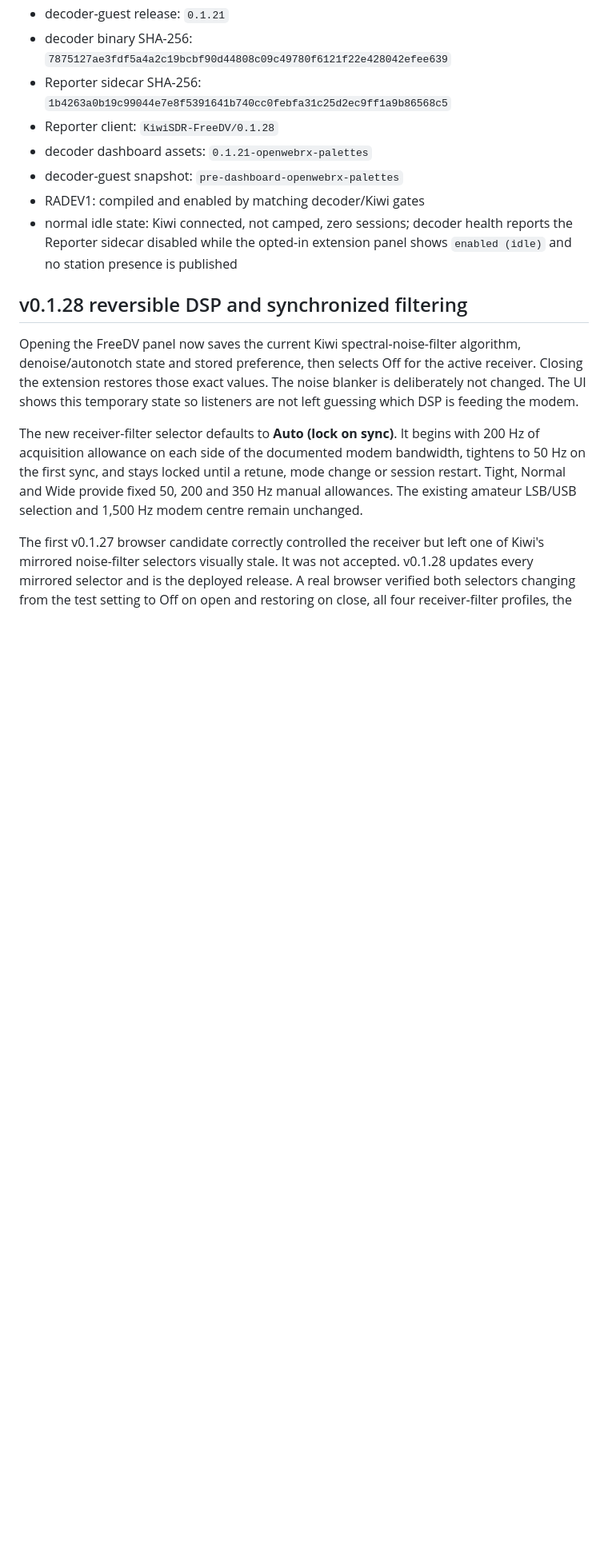
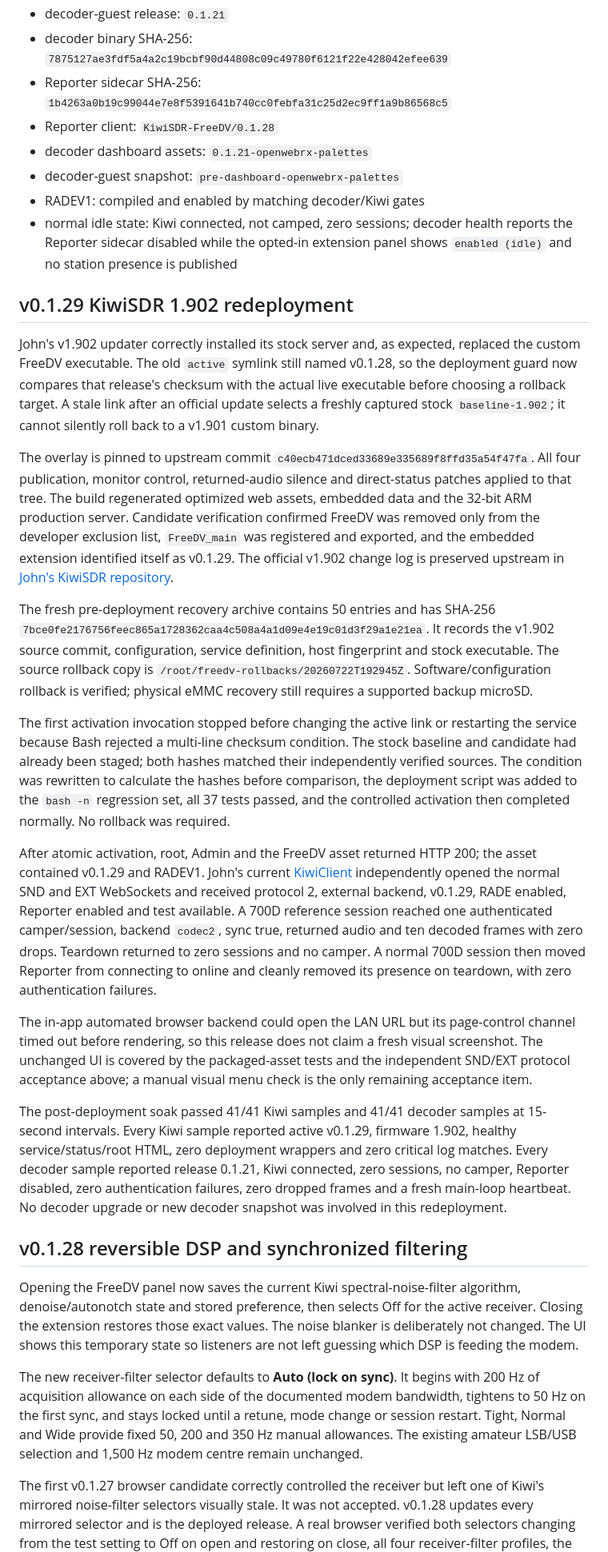
Before and after one commit to smegoff/kiwisdr-freedv-extension, a Markdown page: docs/deployment-status.md, the part around one of its changes. Shown at 80% size. Rendered like a GitHub page; blank space fills up the shorter version.

```diff
--- a/docs/deployment-status.md
+++ b/docs/deployment-status.md
@@ -29,6 +29,65 @@ guest**.
 - normal idle state: Kiwi connected, not camped, zero sessions; decoder health
   reports the Reporter sidecar disabled while the opted-in extension panel shows
   `enabled (idle)` and no station presence is published
+
+## v0.1.29 KiwiSDR 1.902 redeployment
+
+John's v1.902 updater correctly installed its stock server and, as expected,
+replaced the custom FreeDV executable. The old `active` symlink still named
+v0.1.28, so the deployment guard now compares that release's checksum with the
+actual live executable before choosing a rollback target. A stale link after an
+official update selects a freshly captured stock `baseline-1.902`; it cannot
+silently roll back to a v1.901 custom binary.
+
+The overlay is pinned to upstream commit
+`c40ecb471dced33689e335689f8ffd35a54f47fa`. All four publication, monitor
+control, returned-audio silence and direct-status patches applied to that tree.
+The build regenerated optimized web assets, embedded data and the 32-bit ARM
+production server. Candidate verification confirmed FreeDV was removed only
+from the developer exclusion list, `FreeDV_main` was registered and exported,
+and the embedded extension identified itself as v0.1.29. The official v1.902
+change log is preserved upstream in
+[John's KiwiSDR repository](https://github.com/jks-prv/KiwiSDR/blob/master/CHANGE_LOG).
+
+The fresh pre-deployment recovery archive contains 50 entries and has SHA-256
+`7bce0fe2176756feec865a1728362caa4c508a4a1d09e4e19c01d3f29a1e21ea`.
+It records the v1.902 source commit, configuration, service definition, host
+fingerprint and stock executable. The source rollback copy is
+`/root/freedv-rollbacks/20260722T192945Z`. Software/configuration rollback is
+verified; physical eMMC recovery still requires a supported backup microSD.
+
+The first activation invocation stopped before changing the active link or
+restarting the service because Bash rejected a multi-line checksum condition.
+The stock baseline and candidate had already been staged; both hashes matched
+their independently verified sources. The condition was rewritten to calculate
+the hashes before comparison, the deployment script was added to the `bash -n`
+regression set, all 37 tests passed, and the controlled activation then
+completed normally. No rollback was required.
+
+After atomic activation, root, Admin and the FreeDV asset returned HTTP 200;
+the asset contained v0.1.29 and RADEV1. John's current
+[KiwiClient](https://github.com/jks-prv/kiwiclient) independently opened the
+normal SND and EXT WebSockets and received protocol 2, external backend,
+v0.1.29, RADE enabled, Reporter enabled and test available. A 700D reference
+session reached one authenticated camper/session, backend `codec2`, sync true,
+returned audio and ten decoded frames with zero drops. Teardown returned to
+zero sessions and no camper. A normal 700D session then moved Reporter from
+connecting to online and cleanly removed its presence on teardown, with zero
+authentication failures.
+
+The in-app automated browser backend could open the LAN URL but its page-control
+channel timed out before rendering, so this release does not claim a fresh
+visual screenshot. The unchanged UI is covered by the packaged-asset tests and
+the independent SND/EXT protocol acceptance above; a manual visual menu check
+is the only remaining acceptance item.
+
+The post-deployment soak passed 41/41 Kiwi samples and 41/41 decoder samples at
+15-second intervals. Every Kiwi sample reported active v0.1.29, firmware 1.902,
+healthy service/status/root HTML, zero deployment wrappers and zero critical
+log matches. Every decoder sample reported release 0.1.21, Kiwi connected,
+zero sessions, no camper, Reporter disabled, zero authentication failures,
+zero dropped frames and a fresh main-loop heartbeat. No decoder upgrade or new
+decoder snapshot was involved in this redeployment.
 
 ## v0.1.28 reversible DSP and synchronized filtering
 
```
Also changed, not shown: other parts of docs/deployment-status.md (+7 -7 lines), README.md (+1 -1 lines), docs/rollback.md (+3 -5 lines).
